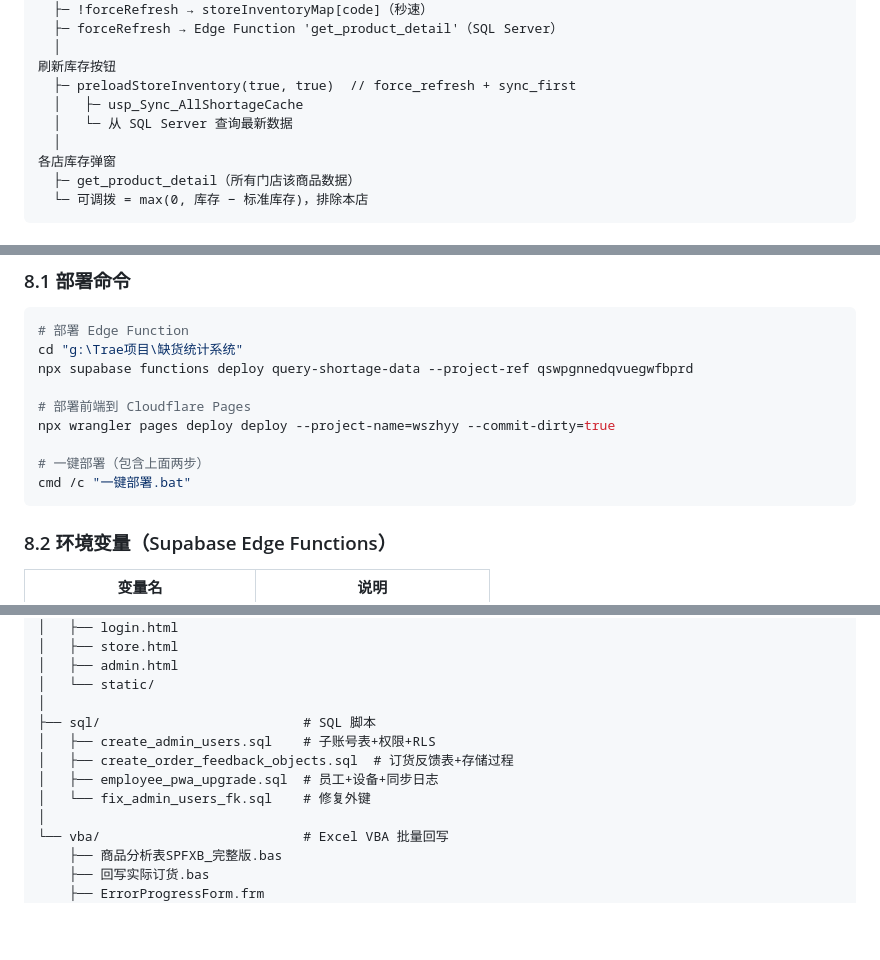
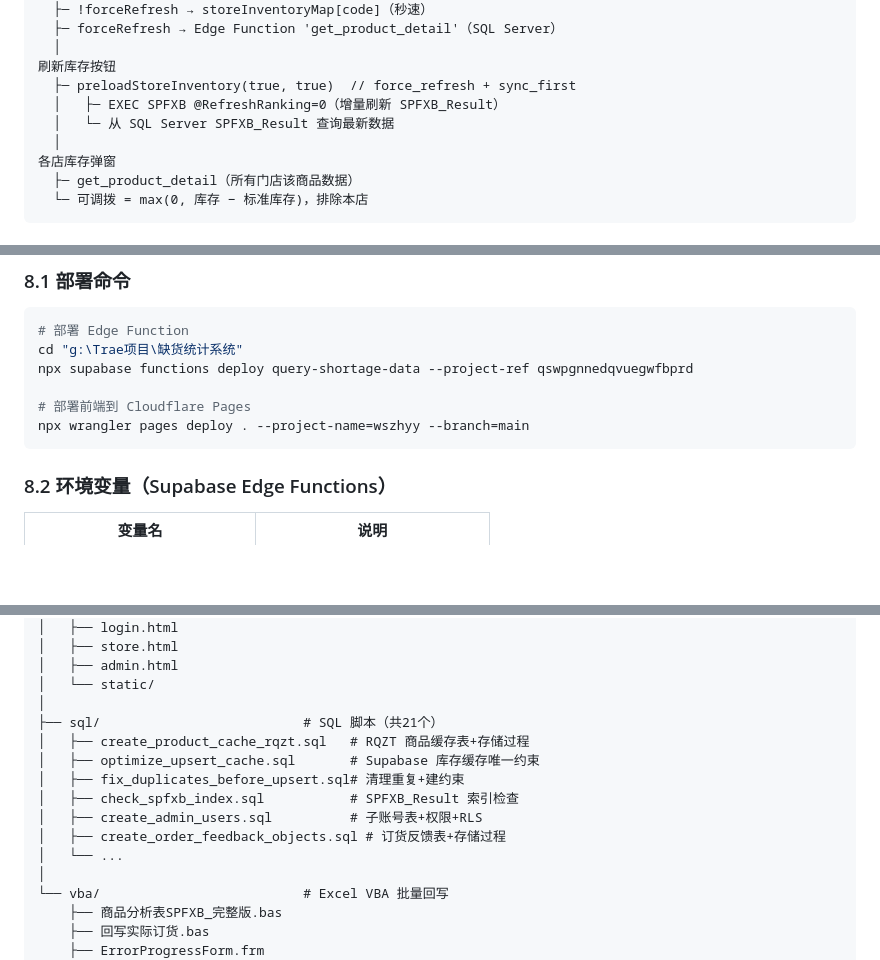
Before and after one commit to wszhyyls/quehuo-tongji, a Markdown page: README.md, 3 parts joined by grey strips. GitHub-like rendering; blank space fills up the shorter version.

Commit message:
docs: README全篇一致性修复(SPFXB/4.3编号/VBA描述/部署命令/文件结构/代码行数)

````diff
--- a/README.md
+++ b/README.md
@@ -681,8 +681,8 @@ queryProductByCode(code, forceRefresh)
   │
 刷新库存按钮
   ├─ preloadStoreInventory(true, true)  // force_refresh + sync_first
-  │   ├─ usp_Sync_AllShortageCache
-  │   └─ 从 SQL Server 查询最新数据
+  │   ├─ EXEC SPFXB @RefreshRanking=0（增量刷新 SPFXB_Result）
+  │   └─ 从 SQL Server SPFXB_Result 查询最新数据
   │
 各店库存弹窗
   ├─ get_product_detail（所有门店该商品数据）
@@ -715,10 +715,7 @@ cd "g:\Trae项目\缺货统计系统"
 npx supabase functions deploy query-shortage-data --project-ref qswpgnnedqvuegwfbprd
 
 # 部署前端到 Cloudflare Pages
-npx wrangler pages deploy deploy --project-name=wszhyy --commit-dirty=true
-
-# 一键部署（包含上面两步）
-cmd /c "一键部署.bat"
+npx wrangler pages deploy . --project-name=wszhyy --branch=main
 ```
 
 ### 8.2 环境变量（Supabase Edge Functions）
@@ -863,11 +858,14 @@ ALTER TABLE reports DISABLE ROW LEVEL SECURITY;
 │   ├── admin.html
 │   └── static/
 │
-├── sql/                          # SQL 脚本
-│   ├── create_admin_users.sql    # 子账号表+权限+RLS
-│   ├── create_order_feedback_objects.sql  # 订货反馈表+存储过程
-│   ├── employee_pwa_upgrade.sql  # 员工+设备+同步日志
-│   └── fix_admin_users_fk.sql    # 修复外键
+├── sql/                          # SQL 脚本（共21个）
+│   ├── create_product_cache_rqzt.sql   # RQZT 商品缓存表+存储过程
+│   ├── optimize_upsert_cache.sql       # Supabase 库存缓存唯一约束
+│   ├── fix_duplicates_before_upsert.sql# 清理重复+建约束
+│   ├── check_spfxb_index.sql           # SPFXB_Result 索引检查
+│   ├── create_admin_users.sql          # 子账号表+权限+RLS
+│   ├── create_order_feedback_objects.sql # 订货反馈表+存储过程
+│   └── ...
 │
 └── vba/                          # Excel VBA 批量回写
     ├── 商品分析表SPFXB_完整版.bas
````
Also changed, not shown: other parts of README.md (+8 -13 lines), deploy/README.md (+19 -24 lines).
